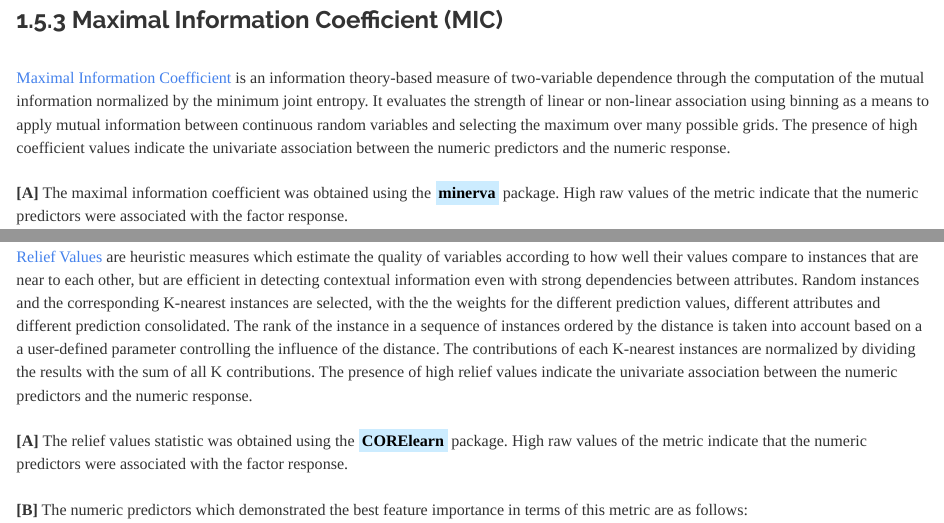
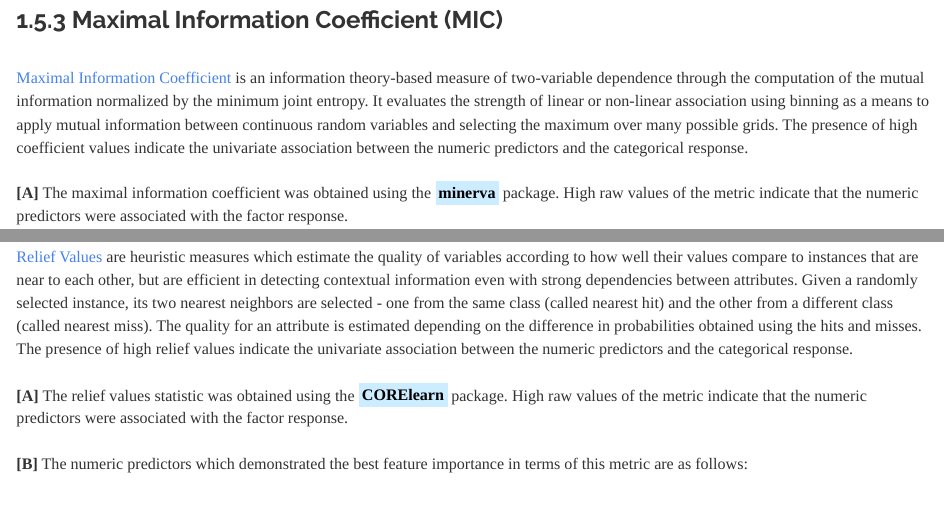
Before and after one commit to JohnPaulinePineda/Portfolio_Project_16, an R Markdown document (docs/index.Rmd): the page in a window 1100 px wide, from 2270 px down, and a second part further down, joined at a grey line. Rendered offline with R 4.5, knitr and Pandoc, with nearby package versions; some code elsewhere in the file could not run offline; a font, style sheet, LaTeX package, included part or bibliography that could not be used is replaced or left out; long lines of code are wrapped.

Commit message:
Formulated the HTML and RMD files
Formulated the HTML and RMD files

```diff
--- a/docs/index.Rmd
+++ b/docs/index.Rmd
@@ -1383,7 +1383,7 @@ dotplot(Predictor ~ ATS | Metric,
 
 ###  1.5.3 Maximal Information Coefficient (MIC)
 |
-| [Maximal Information Coefficient](https://www.science.org/doi/10.1126/science.1205438) is an information theory-based measure of two-variable dependence through the computation of the mutual information normalized by the minimum joint entropy. It evaluates the strength of linear or non-linear association using binning as a means to apply mutual information between continuous random variables and selecting the maximum over many possible grids. The presence of high coefficient values indicate the univariate association between the numeric predictors and the numeric response.
+| [Maximal Information Coefficient](https://www.science.org/doi/10.1126/science.1205438) is an information theory-based measure of two-variable dependence through the computation of the mutual information normalized by the minimum joint entropy. It evaluates the strength of linear or non-linear association using binning as a means to apply mutual information between continuous random variables and selecting the maximum over many possible grids. The presence of high coefficient values indicate the univariate association between the numeric predictors and the categorical response.
 |
 | **[A]** The maximal information coefficient was obtained using the <mark style="background-color: #CCECFF">**minerva**</mark> package. High raw values of the metric indicate that the numeric predictors were associated with the factor response.
 |
@@ -1430,7 +1430,7 @@ dotplot(Predictor ~ MIC | Metric,
 
 ###  1.5.4 Relief Values (RV)
 |
-| [Relief Values](https://link.springer.com/article/10.1023/A:1025667309714) are heuristic measures which estimate the quality of variables according to how well their values compare to instances that are near to each other, but are efficient in detecting contextual information even with strong dependencies between attributes. Random instances and the corresponding K-nearest instances are selected, with the the weights for the different prediction values, different attributes and different prediction consolidated. The rank of the instance in a sequence of instances ordered by the distance is taken into account based on a a user-defined parameter controlling the influence of the distance. The contributions of each K-nearest instances are normalized by dividing the results with the sum of all K contributions. The presence of high relief values indicate the univariate association between the numeric predictors and the numeric response.
+| [Relief Values](https://link.springer.com/article/10.1023/A:1025667309714) are heuristic measures which estimate the quality of variables according to how well their values compare to instances that are near to each other, but are efficient in detecting contextual information even with strong dependencies between attributes. Given a randomly selected instance, its two nearest neighbors are selected - one from the same class (called nearest hit) and the other from a different class (called nearest miss). The quality for an attribute is estimated depending on the difference in probabilities obtained using the hits and misses. The presence of high relief values indicate the univariate association between the numeric predictors and the categorical response.
 |
 | **[A]** The relief values statistic was obtained using the <mark style="background-color: #CCECFF">**CORElearn**</mark> package. High raw values of the metric indicate that the numeric predictors were associated with the factor response.
 |
```
Also changed, not shown: 1 other file.
